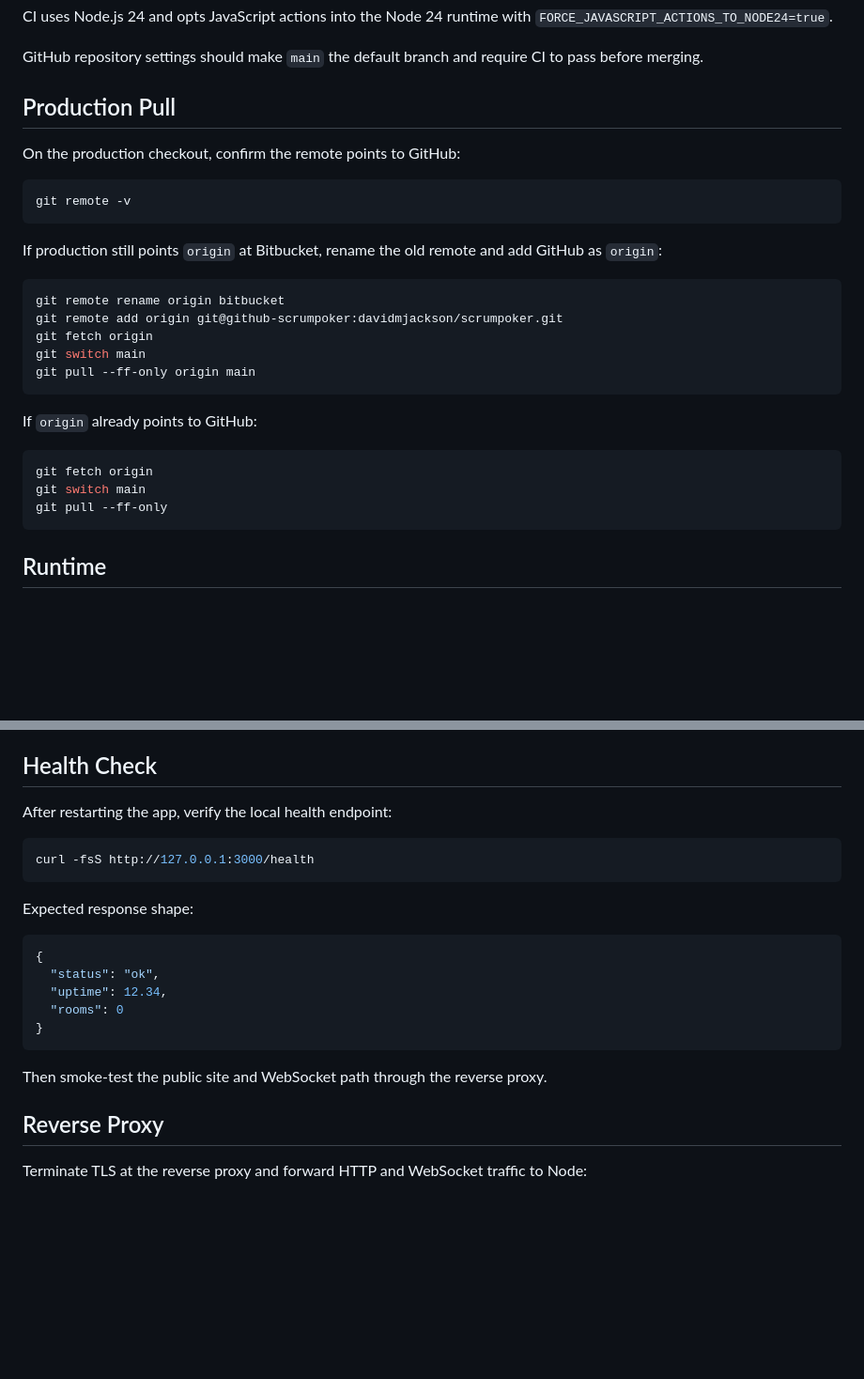
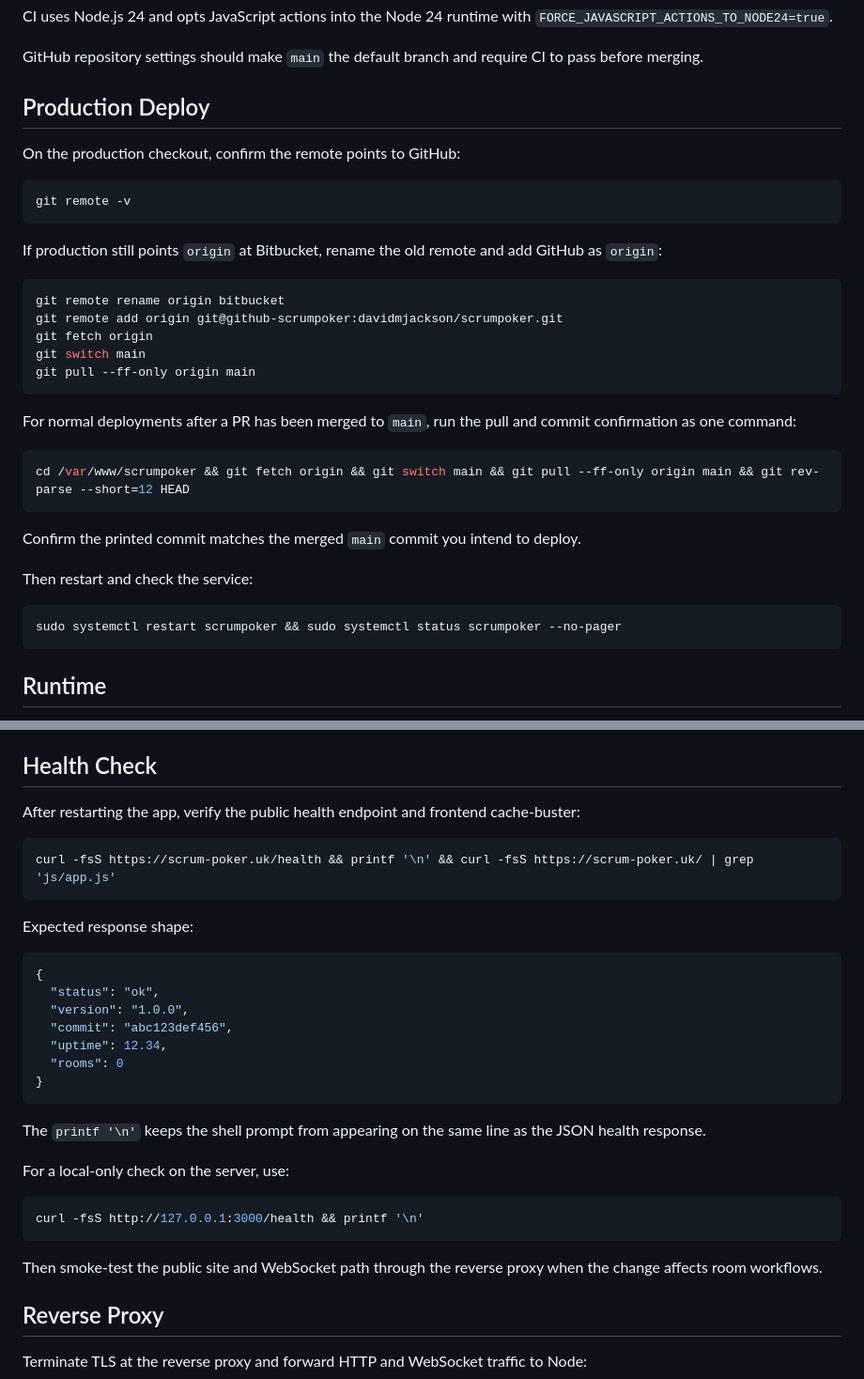
Before and after one commit to davidmjackson/scrumpoker, a Markdown page: docs/deployment.md, 2 parts joined by grey strips. Shown at 94% size. Rendered like a GitHub page; blank space fills up the shorter version.

````diff
--- a/docs/deployment.md
+++ b/docs/deployment.md
@@ -105,7 +105,7 @@ CI uses Node.js 24 and opts JavaScript actions into the Node 24 runtime with `FO
 
 GitHub repository settings should make `main` the default branch and require CI to pass before merging.
 
-## Production Pull
+## Production Deploy
 
 On the production checkout, confirm the remote points to GitHub:
 
@@ -123,12 +123,18 @@ git switch main
 git pull --ff-only origin main
 ```
 
-If `origin` already points to GitHub:
+For normal deployments after a PR has been merged to `main`, run the pull and commit confirmation as one command:
 
 ```bash
-git fetch origin
-git switch main
-git pull --ff-only
+cd /var/www/scrumpoker && git fetch origin && git switch main && git pull --ff-only origin main && git rev-parse --short=12 HEAD
+```
+
+Confirm the printed commit matches the merged `main` commit you intend to deploy.
+
+Then restart and check the service:
+
+```bash
+sudo systemctl restart scrumpoker && sudo systemctl status scrumpoker --no-pager
 ```
 
 ## Runtime
@@ -165,10 +171,10 @@ Do not reuse a team access key as the admin key.
 
 ## Health Check
 
-After restarting the app, verify the local health endpoint:
+After restarting the app, verify the public health endpoint and frontend cache-buster:
 
 ```bash
-curl -fsS http://127.0.0.1:3000/health
+curl -fsS https://scrum-poker.uk/health && printf '\n' && curl -fsS https://scrum-poker.uk/ | grep 'js/app.js'
 ```
 
 Expected response shape:
@@ -176,12 +182,22 @@ Expected response shape:
 ```json
 {
   "status": "ok",
+  "version": "1.0.0",
+  "commit": "abc123def456",
   "uptime": 12.34,
   "rooms": 0
 }
 ```
 
-Then smoke-test the public site and WebSocket path through the reverse proxy.
+The `printf '\n'` keeps the shell prompt from appearing on the same line as the JSON health response.
+
+For a local-only check on the server, use:
+
+```bash
+curl -fsS http://127.0.0.1:3000/health && printf '\n'
+```
+
+Then smoke-test the public site and WebSocket path through the reverse proxy when the change affects room workflows.
 
 ## Reverse Proxy
 
````
Also changed, not shown: docs/session-log.md (+30 -0 lines).
